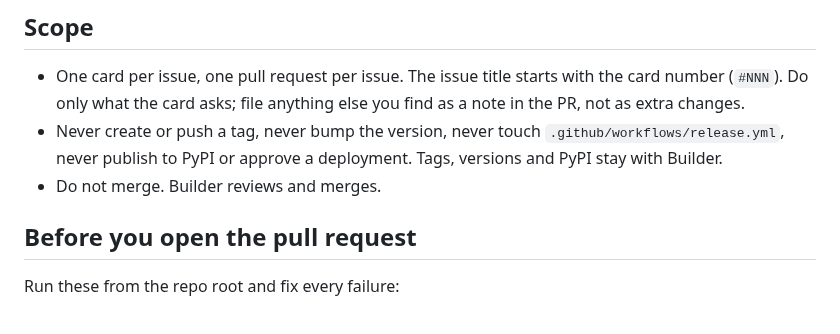
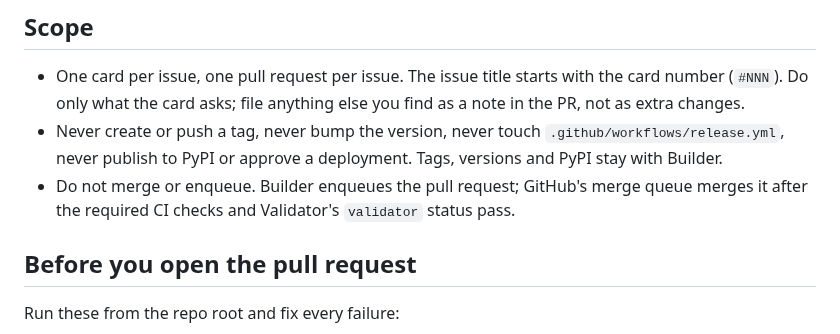
Before and after one commit to pyginapithon/the-mill, a Markdown page: .github/copilot-instructions.md, the part around the change. Drawn GitHub-style.

Commit message:
docs: copilot instructions say the merge queue merges

```diff
--- a/.github/copilot-instructions.md
+++ b/.github/copilot-instructions.md
@@ -45,7 +45,9 @@ docs/dev/CONTRIBUTING-PR.md; this section adds what is specific to you.
 - Never create or push a tag, never bump the version, never touch
   `.github/workflows/release.yml`, never publish to PyPI or approve a
   deployment. Tags, versions and PyPI stay with Builder.
-- Do not merge. Builder reviews and merges.
+- Do not merge or enqueue. Builder enqueues the pull request; GitHub's merge
+  queue merges it after the required CI checks and Validator's `validator`
+  status pass.
 
 ## Before you open the pull request
 
```
